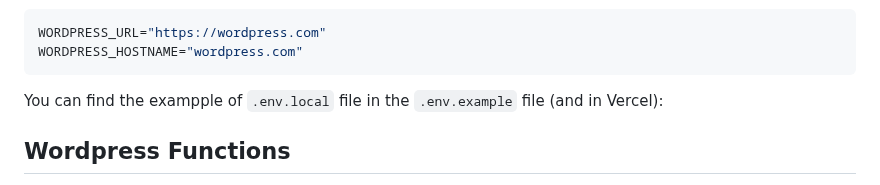
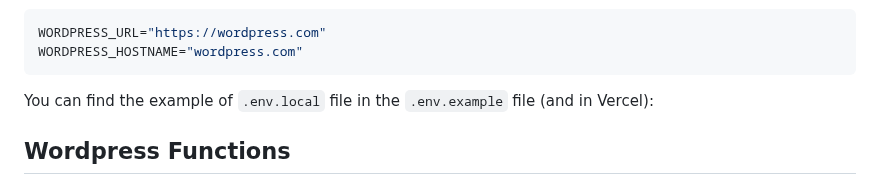
Before and after one commit to 9d8dev/next-wp, a Markdown page: README.md, the part around the change. Drawn GitHub-style.

````diff
--- a/README.md
+++ b/README.md
@@ -14,7 +14,7 @@ WORDPRESS_URL="https://wordpress.com"
 WORDPRESS_HOSTNAME="wordpress.com"
 ```
 
-You can find the exampple of `.env.local` file in the `.env.example` file (and in Vercel):
+You can find the example of `.env.local` file in the `.env.example` file (and in Vercel):
 
 ## Wordpress Functions
 
````
